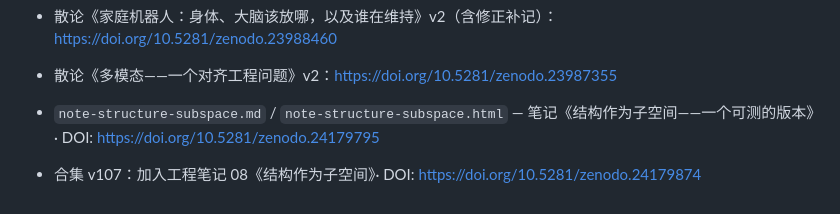
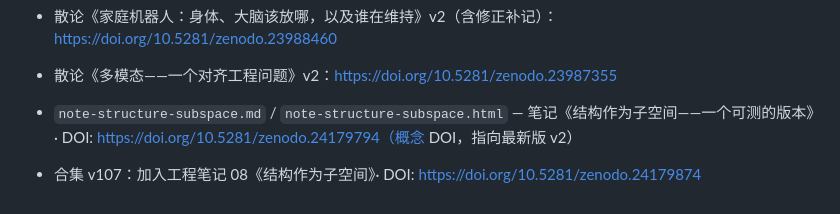
Before and after one commit to heqiq619/ai-not-alive, a Markdown page: README.md, the part around the change. Drawn GitHub-style.

Commit message:
README: note DOI -> concept DOI (v2)

```diff
--- a/README.md
+++ b/README.md
@@ -170,6 +170,6 @@
 
 
 
-- `note-structure-subspace.md` / `note-structure-subspace.html` — 笔记《结构作为子空间——一个可测的版本》· DOI: https://doi.org/10.5281/zenodo.24179795
+- `note-structure-subspace.md` / `note-structure-subspace.html` — 笔记《结构作为子空间——一个可测的版本》· DOI: https://doi.org/10.5281/zenodo.24179794（概念 DOI，指向最新版 v2）
 
 - 合集 v107：加入工程笔记 08《结构作为子空间》· DOI: https://doi.org/10.5281/zenodo.24179874
```
